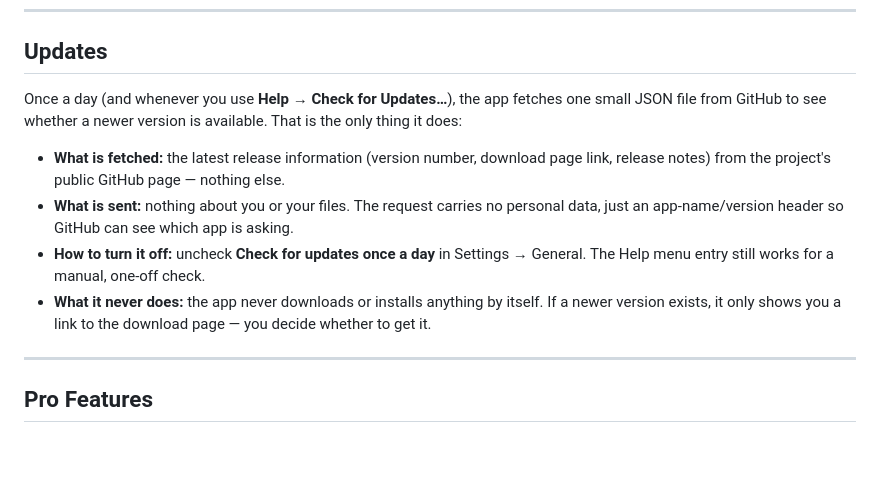
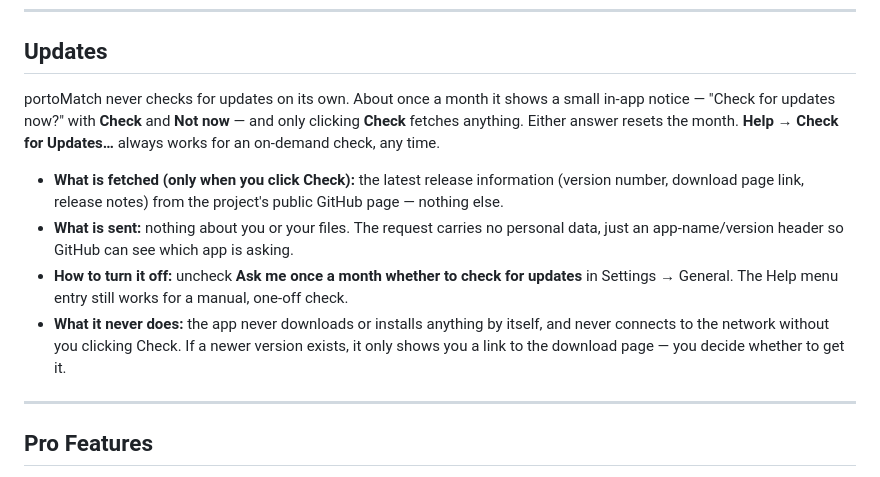
Before and after one commit to portoWorks/portomatch, a Markdown page: README_USER.md, the part around one of its changes. Rendered like a GitHub page; blank space fills up the shorter version.

Commit message:
docs: sync README.md, README_USER.md from the private tree (1.2 574fd355)

```diff
--- a/README_USER.md
+++ b/README_USER.md
@@ -109,12 +109,15 @@ The app has deep support for photos and videos:
 
 ## Updates
 
-Once a day (and whenever you use **Help → Check for Updates…**), the app fetches one small JSON file from GitHub to see whether a newer version is available. That is the only thing it does:
+portoMatch never checks for updates on its own. About once a month it shows a small
+in-app notice — "Check for updates now?" with **Check** and **Not now** — and only
+clicking **Check** fetches anything. Either answer resets the month. **Help → Check for
+Updates…** always works for an on-demand check, any time.
 
-- **What is fetched:** the latest release information (version number, download page link, release notes) from the project's public GitHub page — nothing else.
+- **What is fetched (only when you click Check):** the latest release information (version number, download page link, release notes) from the project's public GitHub page — nothing else.
 - **What is sent:** nothing about you or your files. The request carries no personal data, just an app-name/version header so GitHub can see which app is asking.
-- **How to turn it off:** uncheck **Check for updates once a day** in Settings → General. The Help menu entry still works for a manual, one-off check.
-- **What it never does:** the app never downloads or installs anything by itself. If a newer version exists, it only shows you a link to the download page — you decide whether to get it.
+- **How to turn it off:** uncheck **Ask me once a month whether to check for updates** in Settings → General. The Help menu entry still works for a manual, one-off check.
+- **What it never does:** the app never downloads or installs anything by itself, and never connects to the network without you clicking Check. If a newer version exists, it only shows you a link to the download page — you decide whether to get it.
 
 ---
 
```
Also changed, not shown: other parts of README_USER.md (+1 -1 lines), README.md (+7 -5 lines).
